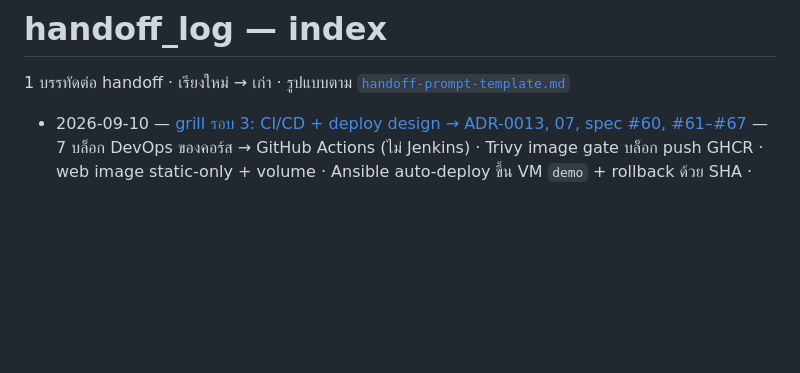
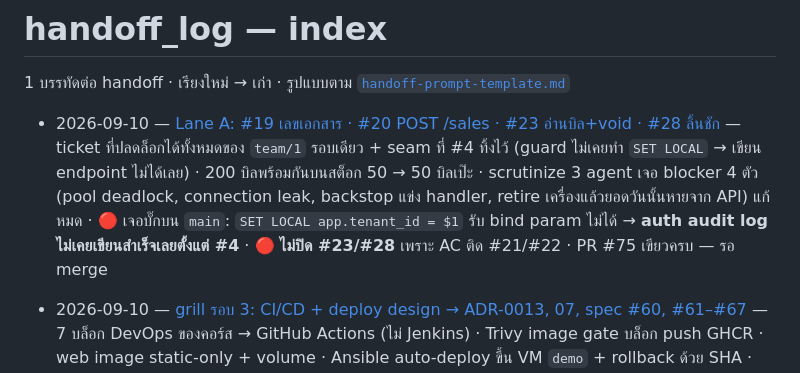
Before and after one commit to NuimanLP/srisurart-pos-flutter, a Markdown page: docs/handoff_log/INDEX.md, the part around the change. Drawn GitHub-style; blank space fills up the shorter version.

```diff
--- a/docs/handoff_log/INDEX.md
+++ b/docs/handoff_log/INDEX.md
@@ -2,6 +2,7 @@
 
 1 บรรทัดต่อ handoff · เรียงใหม่ → เก่า · รูปแบบตาม [`handoff-prompt-template.md`](handoff-prompt-template.md)
 
+- 2026-09-10 — [Lane A: #19 เลขเอกสาร · #20 POST /sales · #23 อ่านบิล+void · #28 ลิ้นชัก](lane-a-sales-shifts-void.md) — ticket ที่ปลดล็อกได้ทั้งหมดของ `team/1` รอบเดียว + seam ที่ #4 ทิ้งไว้ (guard ไม่เคยทำ `SET LOCAL` → เขียน endpoint ไม่ได้เลย) · 200 บิลพร้อมกันบนสต็อก 50 → 50 บิลเป๊ะ · scrutinize 3 agent เจอ blocker 4 ตัว (pool deadlock, connection leak, backstop แข่ง handler, retire เครื่องแล้วยอดวันนั้นหายจาก API) แก้หมด · 🔴 เจอบั๊กบน `main`: `SET LOCAL app.tenant_id = $1` รับ bind param ไม่ได้ → **auth audit log ไม่เคยเขียนสำเร็จเลยตั้งแต่ #4** · 🔴 **ไม่ปิด #23/#28** เพราะ AC ติด #21/#22 · PR #75 เขียวครบ — รอ merge
 - 2026-09-10 — [grill รอบ 3: CI/CD + deploy design → ADR-0013, 07, spec #60, #61–#67](cicd-design-grill.md) — 7 บล็อก DevOps ของคอร์ส → GitHub Actions (ไม่ Jenkins) · Trivy image gate บล็อก push GHCR · web image static-only + volume · Ansible auto-deploy ขึ้น VM `demo` + rollback ด้วย SHA · etcd 1 key · Prometheus/Grafana loopback · status job PR-only filter ปิด #39/#40 AC4 · 🔴 พบ Nginx `/platform/` allowlist ไม่เคยทำงาน (prefix `api/v1`) → #62 · CONTEXT.md เกิดแล้ว · ลงมือแล้ว #61 → #70, #62 → #69 (ผ่าน code-review 2 แกน) image ทั้งสองบน GHCR และ public ตั้งแต่ push แรก (#71 แก้ runbook) ที่เหลือ #39, #63–#67 เพื่อนทำ — ปิดแล้ว
 - 2026-09-10 — [#5 p3b tenant provisioning, platform admin plane, status lifecycle, snapshot import](p3b-tenant-provisioning.md) — Platform admin realm auth, dual DataSource isolation, atomic provisioning, snapshot importer with pre-flight scan, status lifecycle & Redis purge, audit logging — ปิดแล้ว
 - 2026-09-10 — [ตัด issue frontend (`q1`) + #53 Drift schema v3](fe0-drift-schema-v3.md) — ตัด #52 parent + #53–#56 (schema v3 ย้ายมา `team/1`) · #53 ทำจบ: `Sales.shiftId`, `Shifts.id` TEXT (rebuild ด้วย `TableMigration` + CAST), `Products.offlineOk`, `products.updatedAt` เขียนจริงครบ 6 path · 123 → 135 tests · พิสูจน์ migration บน Chrome (`sharedIndexedDb`) ด้วย · 🔴 กับดัก: extension ที่อ้างชนิดจาก `database.g.dart` ห้ามอยู่ใน `database.dart` ไม่งั้น codegen ตายเงียบ — PR #58 เขียว รอ merge
```
Also changed, not shown: docs/handoff_log/lane-a-sales-shifts-void.md (added, +101 -0 lines).
